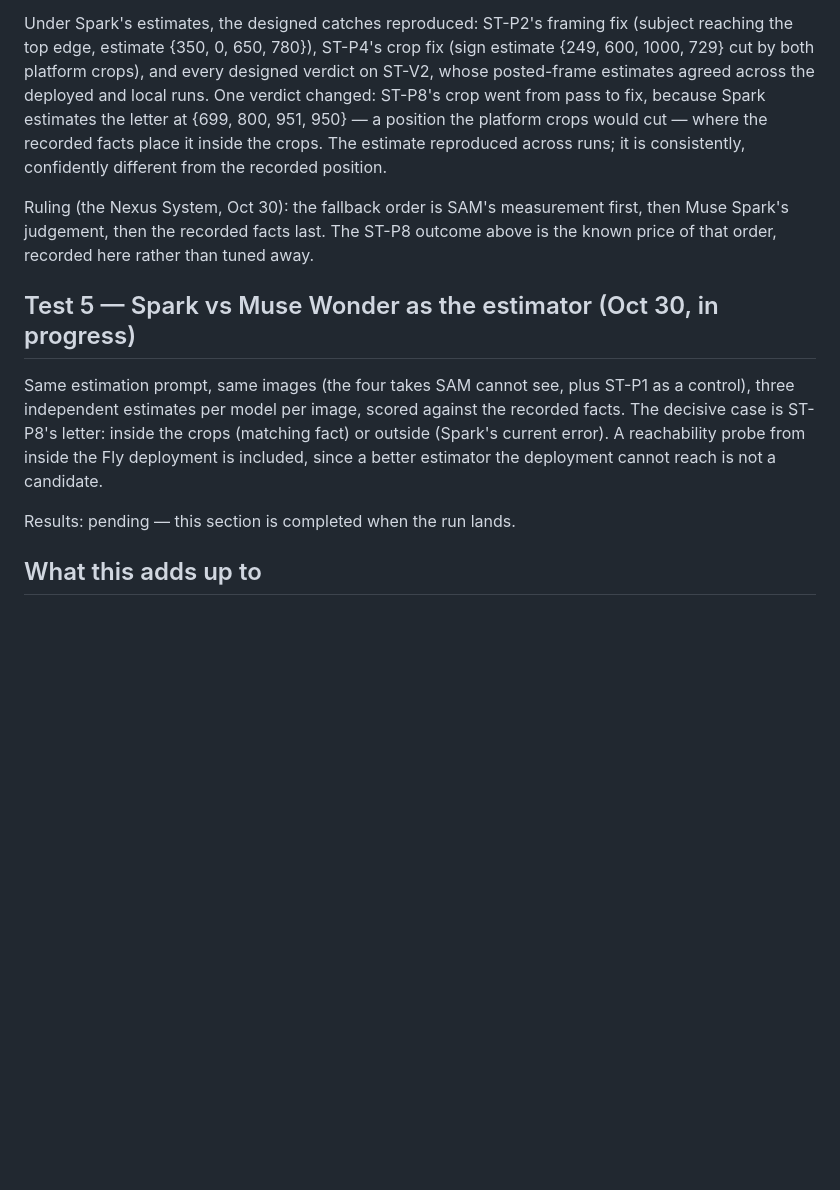
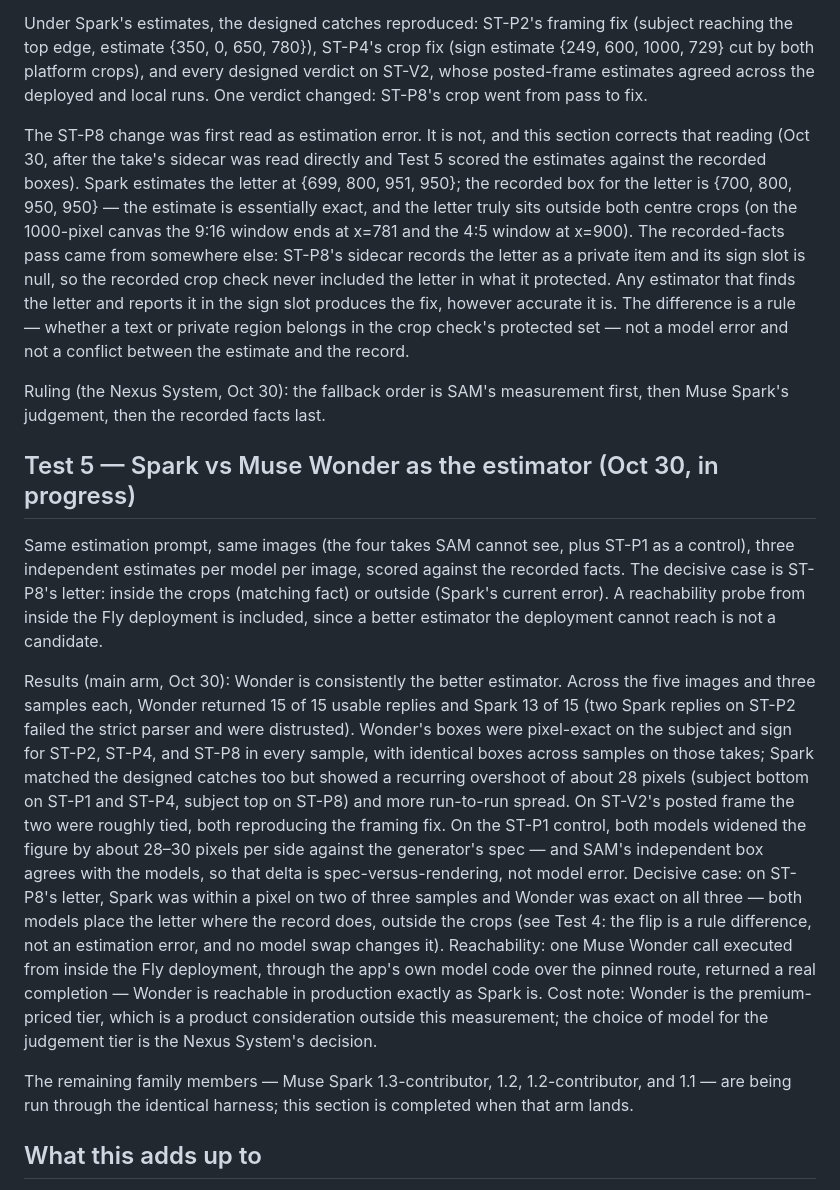
Before and after one commit to The-Nexus-system/blind-creator-preflight, a Markdown page: MODEL-CHOICES.md, the part around the change. Rendered like a GitHub page; blank space fills up the shorter version.

Commit message:
Correct MODEL-CHOICES Test 4 (ST-P8 flip is a rule difference, not estimation error) and record the Spark vs Wonder bake-off

```diff
--- a/MODEL-CHOICES.md
+++ b/MODEL-CHOICES.md
@@ -79,15 +79,25 @@ Under Spark's estimates, the designed catches reproduced: ST-P2's framing fix
 (sign estimate {249, 600, 1000, 729} cut by both platform crops), and every
 designed verdict on ST-V2, whose posted-frame estimates agreed across the
 deployed and local runs. One verdict changed: ST-P8's crop went from pass to
-fix, because Spark estimates the letter at {699, 800, 951, 950} — a position
-the platform crops would cut — where the recorded facts place it inside the
-crops. The estimate reproduced across runs; it is consistently, confidently
-different from the recorded position.
+fix.
+
+The ST-P8 change was first read as estimation error. It is not, and this
+section corrects that reading (Oct 30, after the take's sidecar was read
+directly and Test 5 scored the estimates against the recorded boxes). Spark
+estimates the letter at {699, 800, 951, 950}; the recorded box for the letter
+is {700, 800, 950, 950} — the estimate is essentially exact, and the letter
+truly sits outside both centre crops (on the 1000-pixel canvas the 9:16
+window ends at x=781 and the 4:5 window at x=900). The recorded-facts pass
+came from somewhere else: ST-P8's sidecar records the letter as a private
+item and its sign slot is null, so the recorded crop check never included the
+letter in what it protected. Any estimator that finds the letter and reports
+it in the sign slot produces the fix, however accurate it is. The difference
+is a rule — whether a text or private region belongs in the crop check's
+protected set — not a model error and not a conflict between the estimate and
+the record.
 
 Ruling (the Nexus System, Oct 30): the fallback order is SAM's measurement
-first, then Muse Spark's judgement, then the recorded facts last. The ST-P8
-outcome above is the known price of that order, recorded here rather than
-tuned away.
+first, then Muse Spark's judgement, then the recorded facts last.
 
 ## Test 5 — Spark vs Muse Wonder as the estimator (Oct 30, in progress)
 
@@ -98,7 +108,32 @@ crops (matching fact) or outside (Spark's current error). A reachability probe
 from inside the Fly deployment is included, since a better estimator the
 deployment cannot reach is not a candidate.
 
-Results: pending — this section is completed when the run lands.
+Results (main arm, Oct 30): Wonder is consistently the better estimator.
+Across the five images and three samples each, Wonder returned 15 of 15
+usable replies and Spark 13 of 15 (two Spark replies on ST-P2 failed the
+strict parser and were distrusted). Wonder's boxes were pixel-exact on the
+subject and sign for ST-P2, ST-P4, and ST-P8 in every sample, with identical
+boxes across samples on those takes; Spark matched the designed catches too
+but showed a recurring overshoot of about 28 pixels (subject bottom on ST-P1
+and ST-P4, subject top on ST-P8) and more run-to-run spread. On ST-V2's
+posted frame the two were roughly tied, both reproducing the framing fix. On
+the ST-P1 control, both models widened the figure by about 28–30 pixels per
+side against the generator's spec — and SAM's independent box agrees with
+the models, so that delta is spec-versus-rendering, not model error.
+Decisive case: on ST-P8's letter, Spark was within a pixel on two of three
+samples and Wonder was exact on all three — both models place the letter
+where the record does, outside the crops (see Test 4: the flip is a rule
+difference, not an estimation error, and no model swap changes it).
+Reachability: one Muse Wonder call executed from inside the Fly deployment,
+through the app's own model code over the pinned route, returned a real
+completion — Wonder is reachable in production exactly as Spark is. Cost
+note: Wonder is the premium-priced tier, which is a product consideration
+outside this measurement; the choice of model for the judgement tier is the
+Nexus System's decision.
+
+The remaining family members — Muse Spark 1.3-contributor, 1.2,
+1.2-contributor, and 1.1 — are being run through the identical harness; this
+section is completed when that arm lands.
 
 ## What this adds up to
 
```
